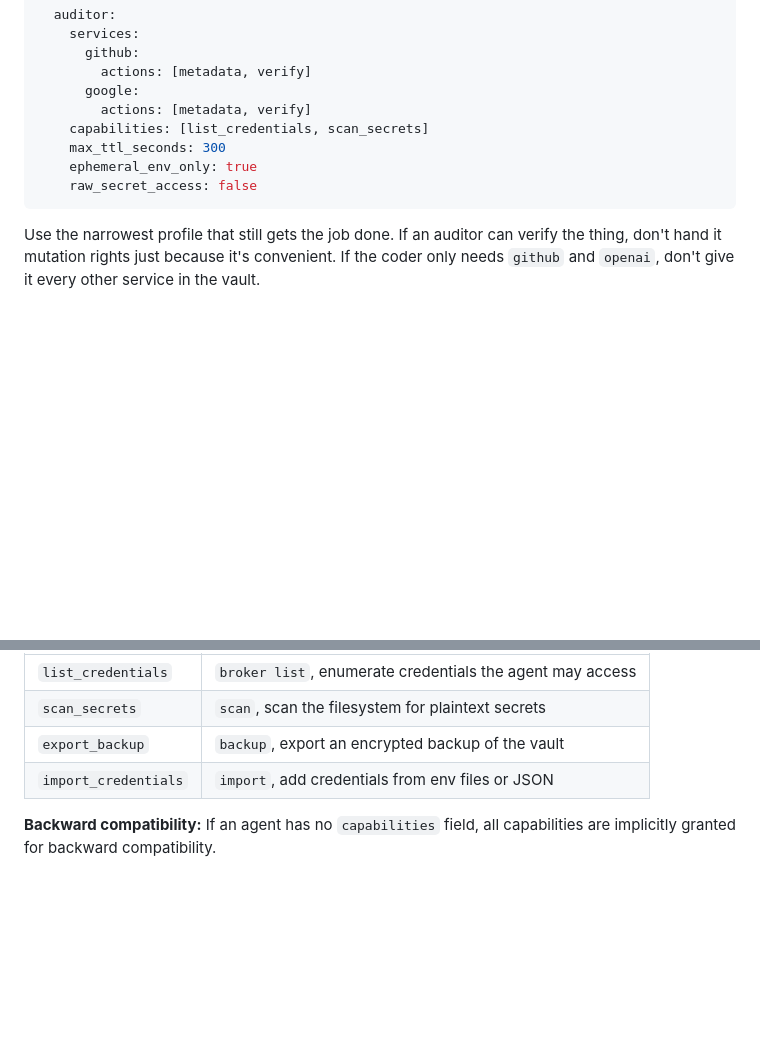
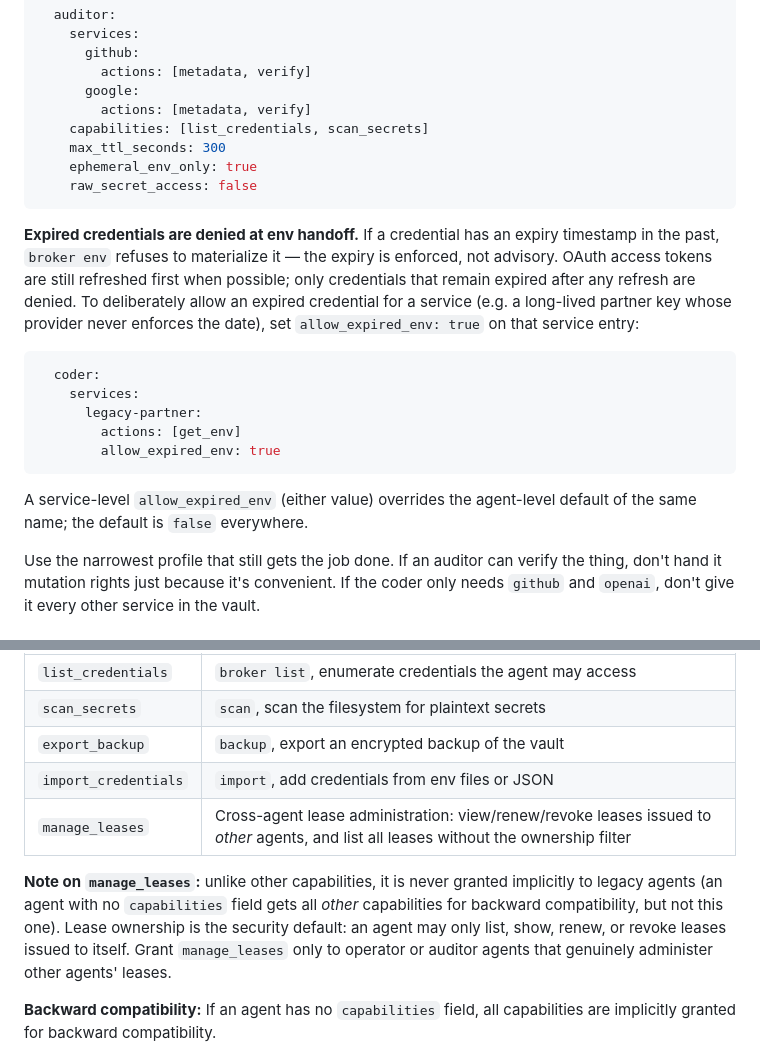
Before and after one commit to asimons81/hermes-vault, a Markdown page: docs/operator-guide.md, 2 parts joined by grey strips. Rendered like a GitHub page; blank space fills up the shorter version.

Commit message:
docs(operator-guide): manage_leases capability + allow_expired_env override
Documents the two new policy knobs from the P2 authorization pack:

- manage_leases: operator/auditor capability for cross-agent lease
  administration; explicitly never granted implicitly to legacy agents.
- allow_expired_env: expired credentials are now denied at env handoff
  (enforced, not advisory); this service-entry knob (overriding the
  agent-level default) is the explicit operator override.

````diff
--- a/docs/operator-guide.md
+++ b/docs/operator-guide.md
@@ -356,6 +356,25 @@ agents:
     raw_secret_access: false
 ```
 
+**Expired credentials are denied at env handoff.** If a credential has an
+expiry timestamp in the past, `broker env` refuses to materialize it — the
+expiry is enforced, not advisory. OAuth access tokens are still refreshed
+first when possible; only credentials that remain expired after any refresh
+are denied. To deliberately allow an expired credential for a service (e.g.
+a long-lived partner key whose provider never enforces the date), set
+`allow_expired_env: true` on that service entry:
+
+```yaml
+  coder:
+    services:
+      legacy-partner:
+        actions: [get_env]
+        allow_expired_env: true
+```
+
+A service-level `allow_expired_env` (either value) overrides the
+agent-level default of the same name; the default is `false` everywhere.
+
 Use the narrowest profile that still gets the job done. If an auditor can verify the thing, don't hand it mutation rights just because it's convenient. If the coder only needs `github` and `openai`, don't give it every other service in the vault.
 
 ## MCP Server Option
@@ -577,6 +596,14 @@ Some actions aren't service-scoped. They are controlled by the
 | `scan_secrets` | `scan`, scan the filesystem for plaintext secrets |
 | `export_backup` | `backup`, export an encrypted backup of the vault |
 | `import_credentials` | `import`, add credentials from env files or JSON |
+| `manage_leases` | Cross-agent lease administration: view/renew/revoke leases issued to *other* agents, and list all leases without the ownership filter |
+
+**Note on `manage_leases`:** unlike other capabilities, it is never granted
+implicitly to legacy agents (an agent with no `capabilities` field gets all
+*other* capabilities for backward compatibility, but not this one). Lease
+ownership is the security default: an agent may only list, show, renew, or
+revoke leases issued to itself. Grant `manage_leases` only to operator or
+auditor agents that genuinely administer other agents' leases.
 
 **Backward compatibility:** If an agent has no `capabilities` field, all capabilities are implicitly granted for backward compatibility.
 
````
